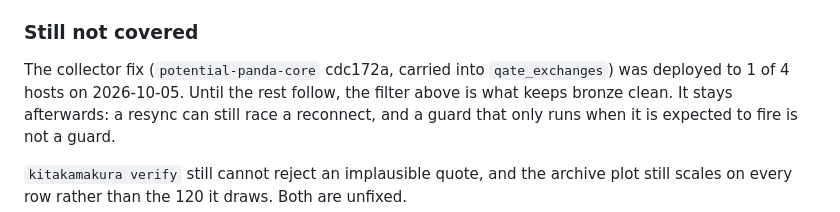
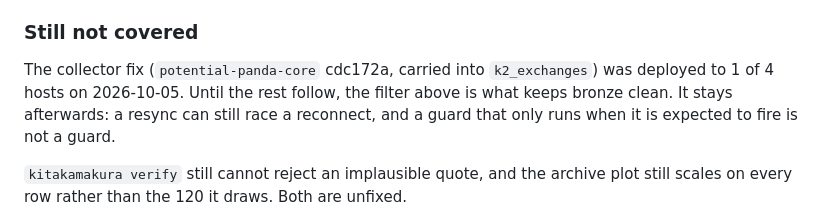
Before and after one commit to potential-panda/Makalu, a Markdown page: doc/cleanup.md, the part around the change. GitHub-like rendering.

Commit message:
Rename qate-exchanges to k2-exchanges
Co-Authored-By: Claude Opus 5.5 <noreply@anthropic.com>
Claude-Session: https://claude.ai/code/session_016GLipHrsiG1bvDrQ44pjTb

```diff
--- a/doc/cleanup.md
+++ b/doc/cleanup.md
@@ -198,7 +198,7 @@ Two consequences of rewriting in place, both still open:
 ### Still not covered
 
 The collector fix (`potential-panda-core` cdc172a, carried into
-`qate_exchanges`) was deployed to 1 of 4 hosts on 2026-10-05. Until the rest
+`k2_exchanges`) was deployed to 1 of 4 hosts on 2026-10-05. Until the rest
 follow, the filter above is what keeps bronze clean. It stays afterwards: a
 resync can still race a reconnect, and a guard that only runs when it is
 expected to fire is not a guard.
```
